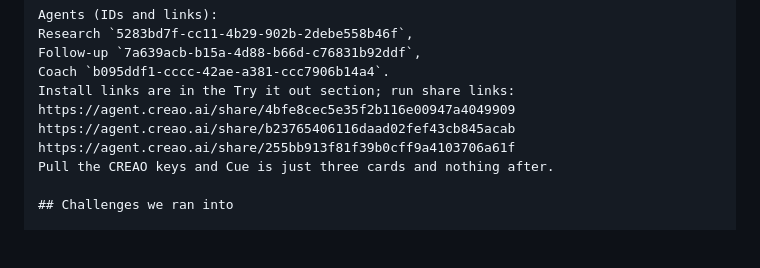
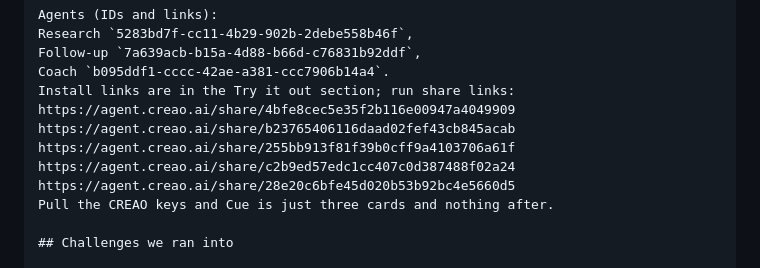
Before and after one commit to alphagengar1/cue, a Markdown page: docs/devpost-fields.md, the part around the change. Drawn GitHub-style; blank space fills up the shorter version.

Commit message:
Devpost: run share links for the Speech Coach and Relationships sessions

```diff
--- a/docs/devpost-fields.md
+++ b/docs/devpost-fields.md
@@ -47,6 +47,8 @@ Install links are in the Try it out section; run share links:
 https://agent.creao.ai/share/4bfe8cec5e35f2b116e00947a4049909
 https://agent.creao.ai/share/b23765406116daad02fef43cb845acab
 https://agent.creao.ai/share/255bb913f81f39b0cff9a4103706a61f
+https://agent.creao.ai/share/c2b9ed57edc1cc407c0d387488f02a24
+https://agent.creao.ai/share/28e20c6bfe45d020b53b92bc4e5660d5
 Pull the CREAO keys and Cue is just three cards and nothing after.
 
 ## Challenges we ran into
```
